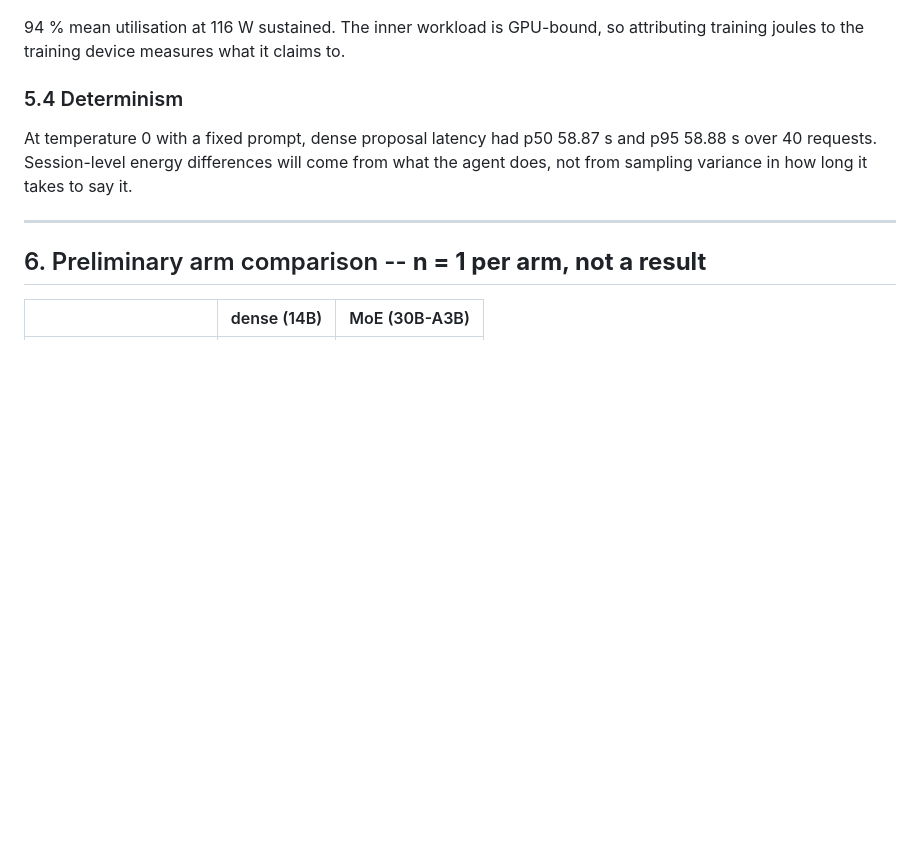
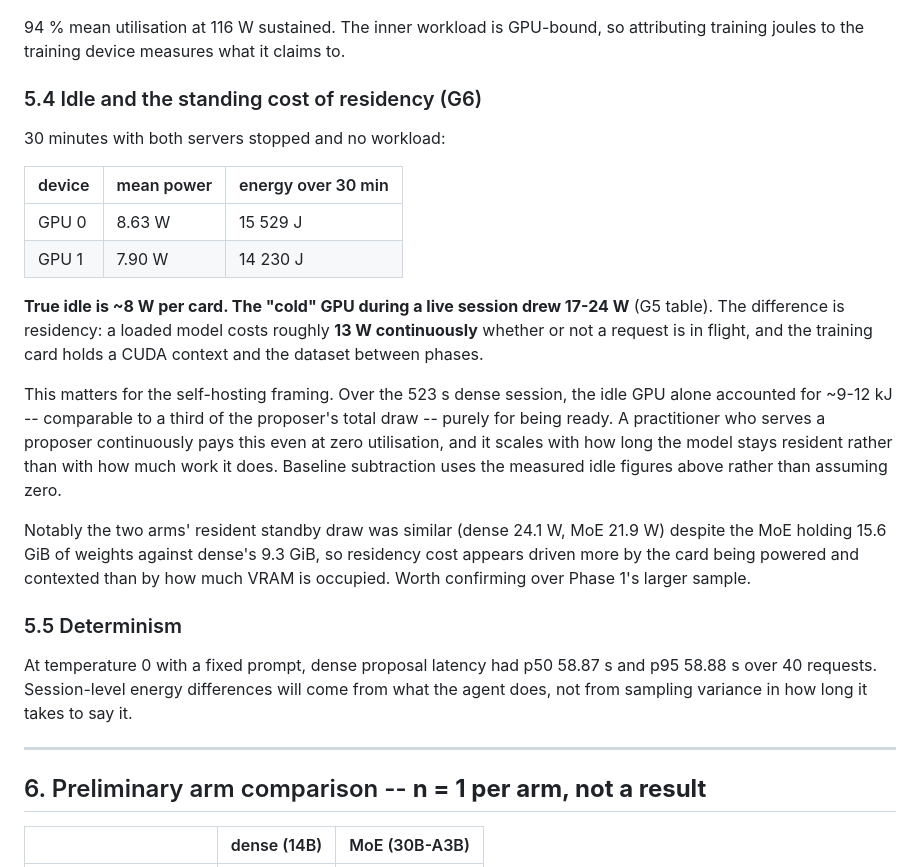
Before and after one commit to Houcen-Liu/autoresearch-energy, a Markdown page: FINDINGS.md, the part around the change. GitHub-like rendering; blank space fills up the shorter version.

Commit message:
G6: idle baseline; residency costs ~13W continuously

```diff
--- a/FINDINGS.md
+++ b/FINDINGS.md
@@ -237,7 +237,33 @@ an 18.6 % gap covering cooldown, checkpoint I/O and evaluation.
 94 % mean utilisation at 116 W sustained. The inner workload is GPU-bound, so
 attributing training joules to the training device measures what it claims to.
 
-### 5.4 Determinism
+### 5.4 Idle and the standing cost of residency (G6)
+
+30 minutes with both servers stopped and no workload:
+
+| device | mean power | energy over 30 min |
+|---|---|---|
+| GPU 0 | 8.63 W | 15 529 J |
+| GPU 1 | 7.90 W | 14 230 J |
+
+**True idle is ~8 W per card. The "cold" GPU during a live session drew 17-24 W**
+(G5 table). The difference is residency: a loaded model costs roughly **13 W
+continuously** whether or not a request is in flight, and the training card holds
+a CUDA context and the dataset between phases.
+
+This matters for the self-hosting framing. Over the 523 s dense session, the idle
+GPU alone accounted for ~9-12 kJ -- comparable to a third of the proposer's total
+draw -- purely for being ready. A practitioner who serves a proposer continuously
+pays this even at zero utilisation, and it scales with how long the model stays
+resident rather than with how much work it does. Baseline subtraction uses the
+measured idle figures above rather than assuming zero.
+
+Notably the two arms' resident standby draw was similar (dense 24.1 W, MoE
+21.9 W) despite the MoE holding 15.6 GiB of weights against dense's 9.3 GiB, so
+residency cost appears driven more by the card being powered and contexted than by
+how much VRAM is occupied. Worth confirming over Phase 1's larger sample.
+
+### 5.5 Determinism
 
 At temperature 0 with a fixed prompt, dense proposal latency had p50 58.87 s and
 p95 58.88 s over 40 requests. Session-level energy differences will come from what
```
